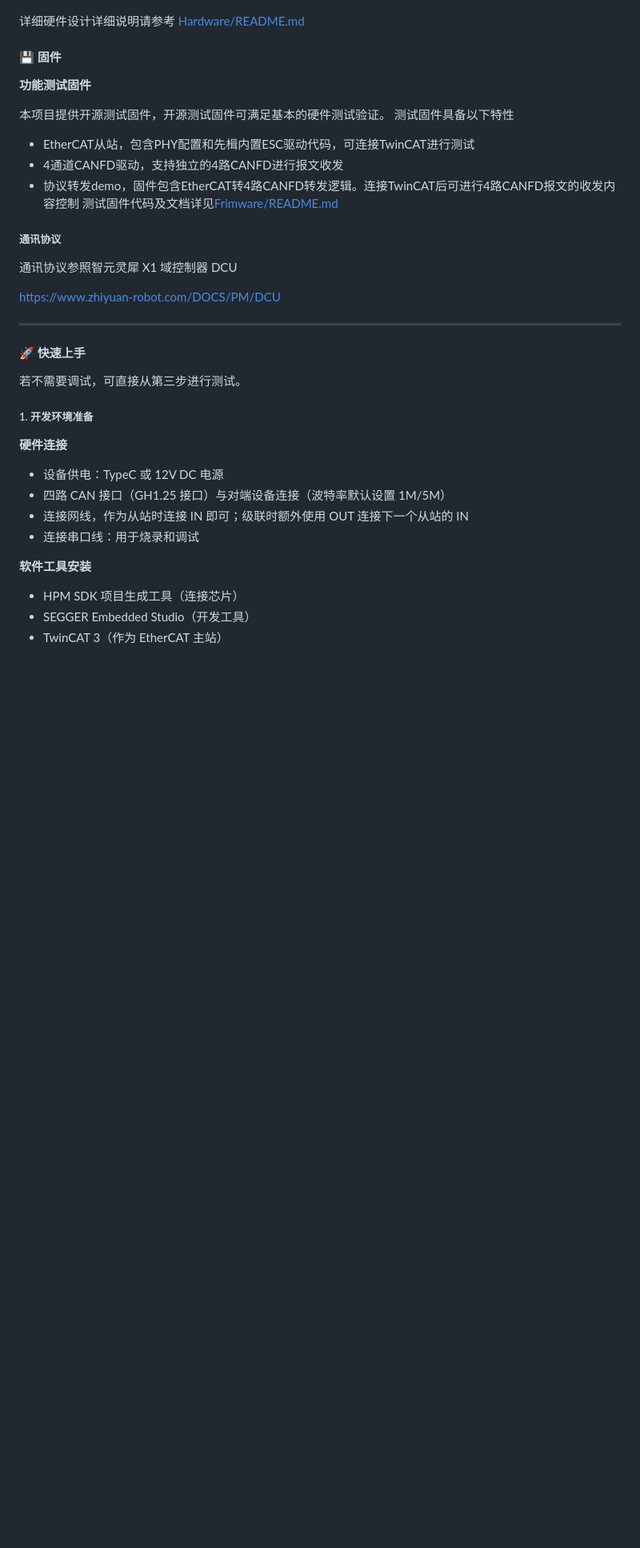
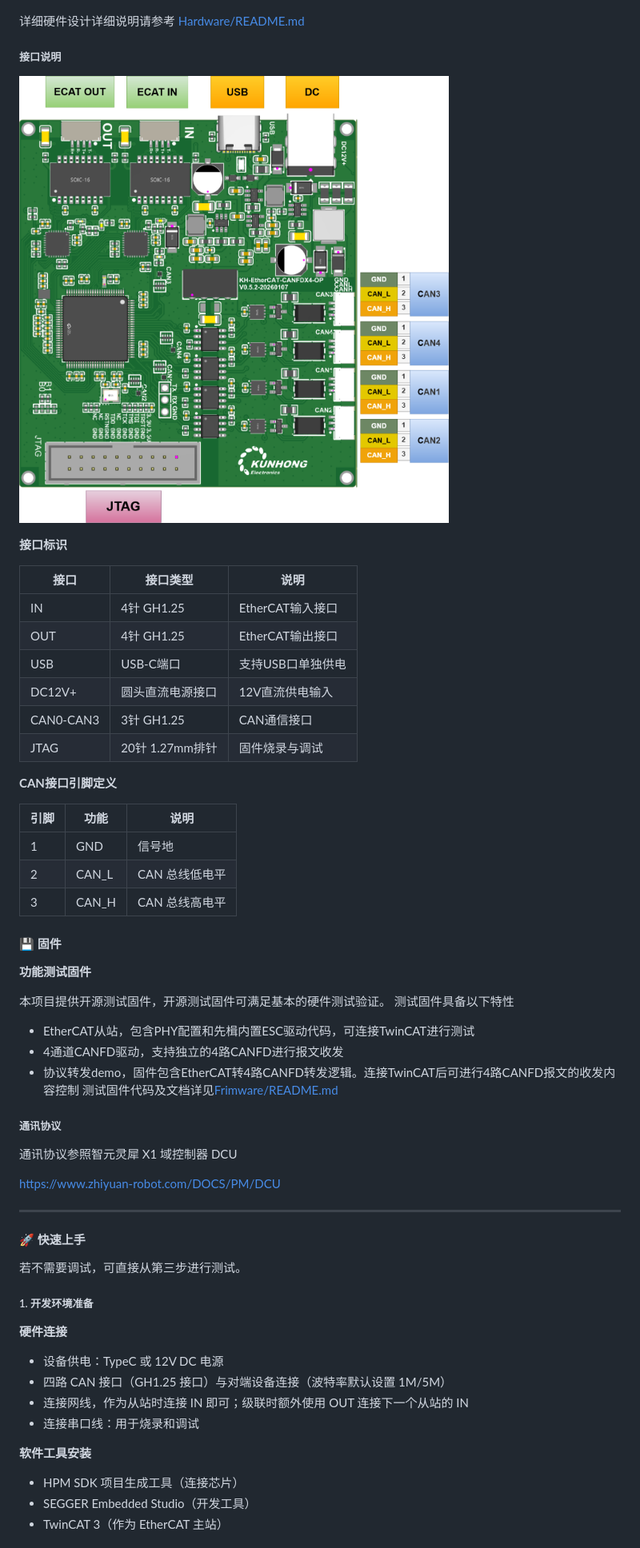
Before and after one commit to fangfano/ECAN, a Markdown page: README.md, the part around one of its changes. Shown at 80% size. Drawn GitHub-style; pictures changed too: images/interface.png (added); blank space fills up the shorter version.

Commit message:
add interface define

```diff
--- a/README.md
+++ b/README.md
@@ -64,22 +68,46 @@ Coming soon
 
 详细硬件设计详细说明请参考 [Hardware/README.md](Hardware/README.md#-硬件架构)
 
+##### 接口说明
+
+![alt text](images/interface.png)
+
+**接口标识**
+
+| 接口 | 接口类型 | 说明 |
+|------|----------|------|
+| IN | 4针 GH1.25 | EtherCAT输入接口 |
+| OUT | 4针 GH1.25 | EtherCAT输出接口 |
+| USB | USB-C端口 | 支持USB口单独供电 |
+| DC12V+ | 圆头直流电源接口 | 12V直流供电输入 |
+| CAN0-CAN3 | 3针 GH1.25 | CAN通信接口 |
+| JTAG | 20针 1.27mm排针 | 固件烧录与调试 |
+
+**CAN接口引脚定义**
+
+| 引脚 | 功能 | 说明 |
+|------|------|------|
+| 1 | GND | 信号地 |
+| 2 | CAN_L | CAN 总线低电平 |
+| 3 | CAN_H | CAN 总线高电平 |
+
 #### 💾 固件
+
 **功能测试固件**
 
 本项目提供开源测试固件，开源测试固件可满足基本的硬件测试验证。
 测试固件具备以下特性
 
- - EtherCAT从站，包含PHY配置和先楫内置ESC驱动代码，可连接TwinCAT进行测试
- - 4通道CANFD驱动，支持独立的4路CANFD进行报文收发
- - 协议转发demo，固件包含EtherCAT转4路CANFD转发逻辑。连接TwinCAT后可进行4路CANFD报文的收发内容控制
+- EtherCAT从站，包含PHY配置和先楫内置ESC驱动代码，可连接TwinCAT进行测试
+- 4通道CANFD驱动，支持独立的4路CANFD进行报文收发
+- 协议转发demo，固件包含EtherCAT转4路CANFD转发逻辑。连接TwinCAT后可进行4路CANFD报文的收发内容控制
 测试固件代码及文档详见[Frimware/README.md](Firmware\README.md)
 
 ##### 通讯协议
 
 通讯协议参照智元灵犀 X1 域控制器 DCU
 
-https://www.zhiyuan-robot.com/DOCS/PM/DCU
+<https://www.zhiyuan-robot.com/DOCS/PM/DCU>
 
 ---
 
@@ -90,12 +118,14 @@ https://www.zhiyuan-robot.com/DOCS/PM/DCU
 ##### 1. 开发环境准备
 
 **硬件连接**
+
 - 设备供电：TypeC 或 12V DC 电源
 - 四路 CAN 接口（GH1.25 接口）与对端设备连接（波特率默认设置 1M/5M）
 - 连接网线，作为从站时连接 IN 即可；级联时额外使用 OUT 连接下一个从站的 IN
 - 连接串口线：用于烧录和调试
 
 **软件工具安装**
+
 - HPM SDK 项目生成工具（连接芯片）
 - SEGGER Embedded Studio（开发工具）
 - TwinCAT 3（作为 EtherCAT 主站）
```
Also changed, not shown: other parts of README.md (+8 -2 lines).
